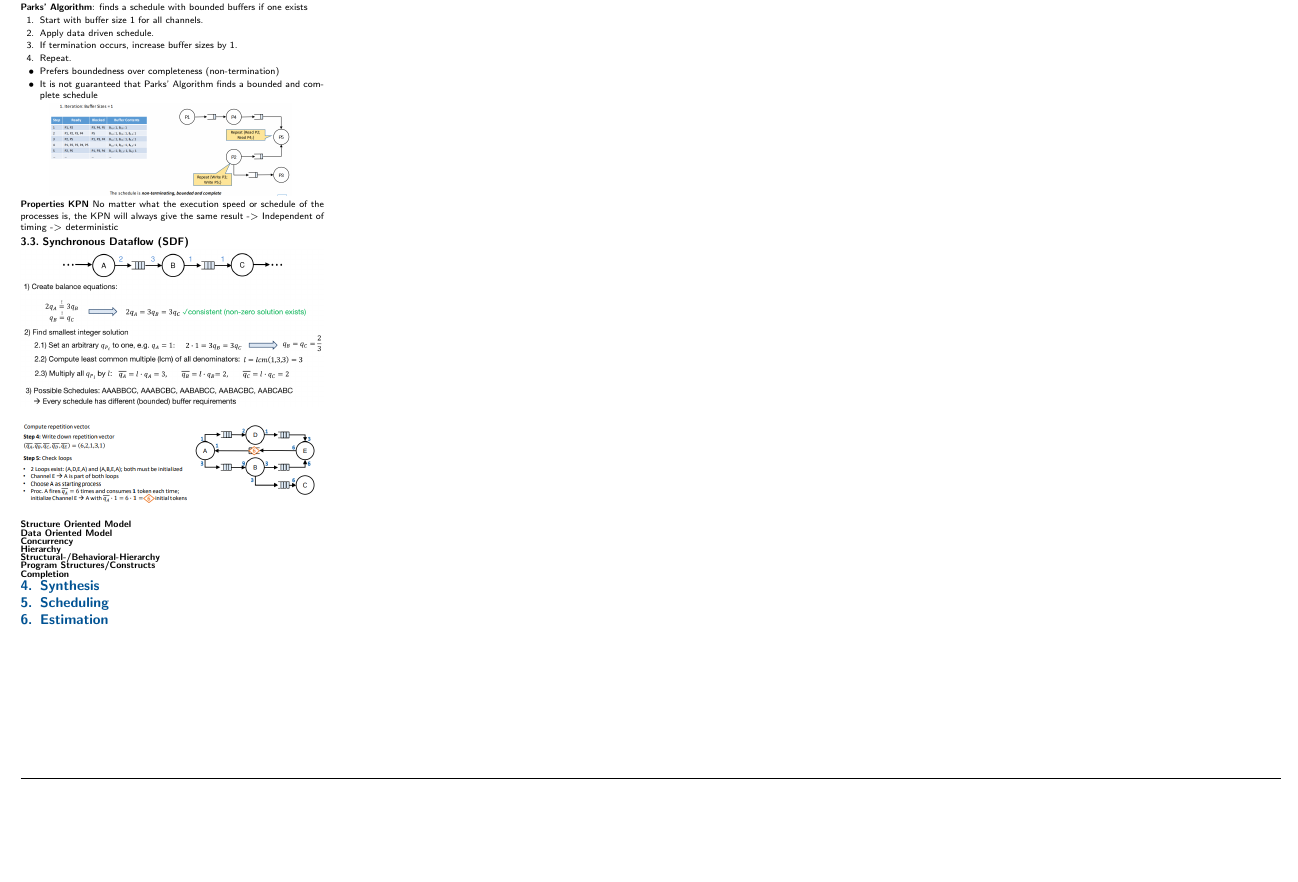
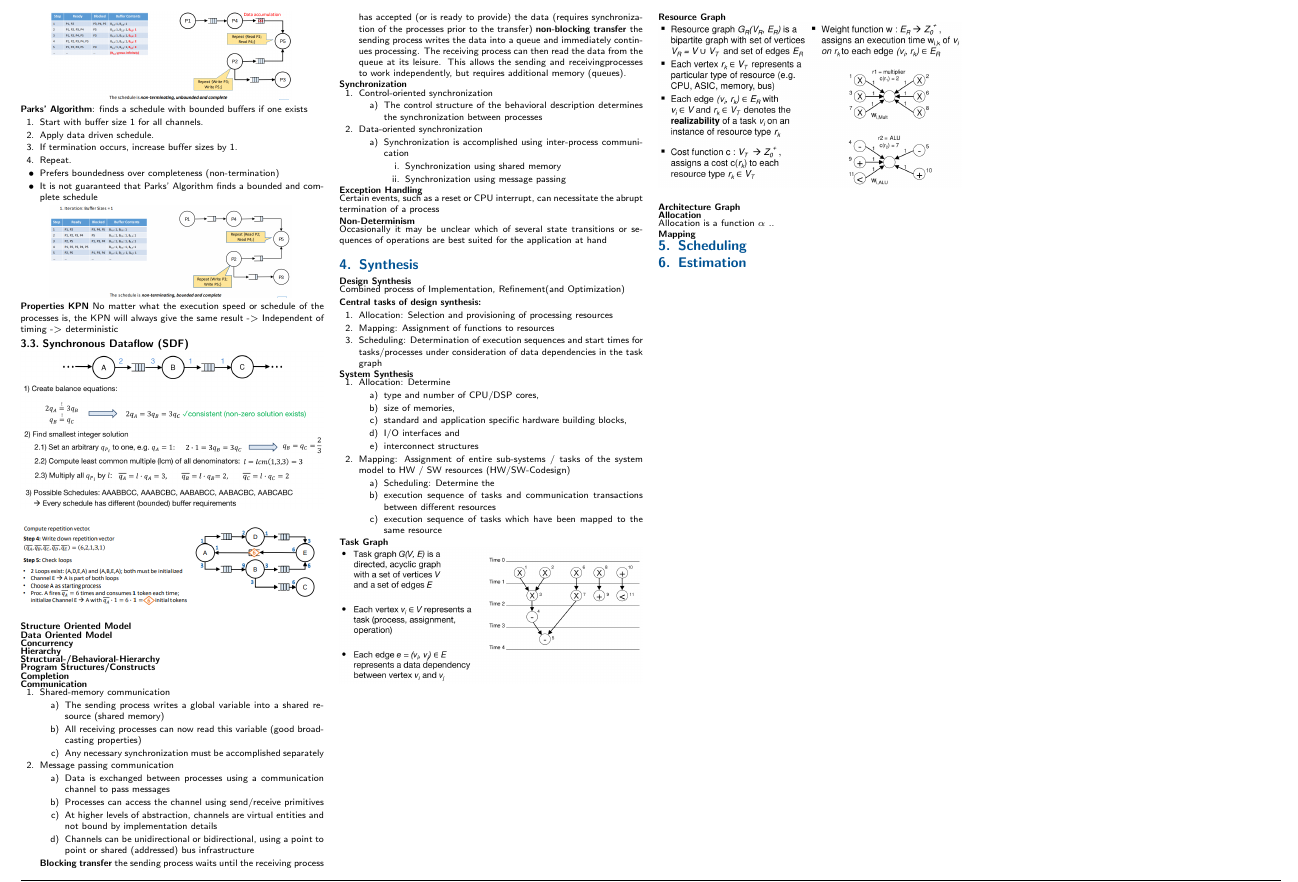
Before and after one commit to vollbert/CheatSheets, a LaTeX document (HW_SW_Codesign/CheatsheetTemplate.tex): part of page 2 of 2, cut at the place of the change, the shorter picture padded with empty space. Compiled offline with pdfLaTeX; a LaTeX package or settings file that is missing is left out.

Commit message:
update Hw sw

```diff
--- a/HW_SW_Codesign/CheatsheetTemplate.tex
+++ b/HW_SW_Codesign/CheatsheetTemplate.tex
@@ -284,8 +284,100 @@
 
 \paragraph{Completion}
 
+\paragraph{Communication}
+\begin{enumerate}
+  \item Shared-memory communication
+    \begin{enumerate}
+      \item The sending process writes a global variable into a shared resource (shared memory)
+      \item All receiving processes can now read this variable (good broadcasting properties)
+      \item Any necessary synchronization must be accomplished separately
+    \end{enumerate}
+  \item Message passing communication
+    \begin{enumerate}
+    	\item Data is exchanged between processes using a communication channel to pass messages
+	\item Processes can access the channel using send/receive primitives
+	\item At higher levels of abstraction, channels are virtual entities and not bound by implementation details
+	\item  Channels can be unidirectional or bidirectional, using a point to point or shared (addressed) bus infrastructure
+    \end{enumerate}
+
+    \textbf{Blocking transfer} the sending process waits until the receiving process has accepted (or is ready to provide) the data (requires synchronization of the processes prior to the transfer)
+    \textbf{non-blocking transfer} the sending process writes the data into a queue and immediately continues processing. The receiving process can then read the data from the queue at its leisure. This allows the sending and receivingprocesses to work independently, but requires additional memory (queues).
+\end{enumerate}
+
+\paragraph{Synchronization}
+\begin{enumerate}
+  \item Control-oriented synchronization
+    \begin{enumerate}
+    	\item The control structure of the behavioral description determines the synchronization between processes
+    \end{enumerate}
+  \item Data-oriented synchronization
+    \begin{enumerate}
+    	\item Synchronization is accomplished using inter-process communication
+	  \begin{enumerate}
+	    \item Synchronization using shared memory
+	    \item Synchronization using message passing
+	  \end{enumerate}
+    \end{enumerate}
+\end{enumerate}
+
+\paragraph{Exception Handling} Certain events, such as a reset or CPU interrupt, can necessitate the abrupt termination of a process
+
+\paragraph{Non-Determinism} Occasionally it may be unclear which of several state transitions or
+sequences of operations are best suited for the application at hand
 
 \section{Synthesis}
+
+\paragraph{Design Synthesis}
+Combined process of Implementation, Refinement(and Optimization)
+
+\textbf{Central tasks of design synthesis:}
+
+\begin{enumerate}
+	\item Allocation: Selection and provisioning of processing resources
+	\item Mapping: Assignment of functions to resources
+	\item Scheduling: Determination of execution sequences and start times for tasks/processes under consideration of data dependencies in the task graph
+\end{enumerate}
+
+\paragraph{System Synthesis}
+\begin{enumerate}
+  \item Allocation: Determine
+    \begin{enumerate}
+      \item type and number of CPU/DSP cores,
+      \item size of memories,
+      \item standard and application specific hardware building blocks,
+      \item  I/O interfaces and
+      \item interconnect structures
+    \end{enumerate}
+  \item Mapping: Assignment of entire sub-systems / tasks of the system model to HW / SW resources (HW/SW-Codesign)
+    \begin{enumerate}
+      \item Scheduling: Determine the
+      \item execution sequence of tasks and communication transactions between different resources
+      \item execution sequence of tasks which have been mapped to the same resource
+    \end{enumerate}
+\end{enumerate}
+
+\paragraph{Task Graph}
+
+\begin{center}
+  \includegraphics[width=\linewidth]{assets/TaskGraph.png}
+  \label{fig:taskgraph}
+\end{center}
+
+\paragraph{Resource Graph}
+
+\begin{center}
+  \includegraphics[width=\linewidth]{assets/ResourceGraph.png}
+  \label{fig:resourcegraph}
+\end{center}
+
+\paragraph{Architecture Graph}
+
+\paragraph{Allocation} Allocation is a function $\alpha$ ..
+
+\paragraph{Mapping}
+
+
+
 \section{Scheduling}
 \section{Estimation}
 
```
Also changed, not shown: HW_SW_Codesign/assets/ResourceGraph.png (added), HW_SW_Codesign/assets/TaskGraph.png (added).
